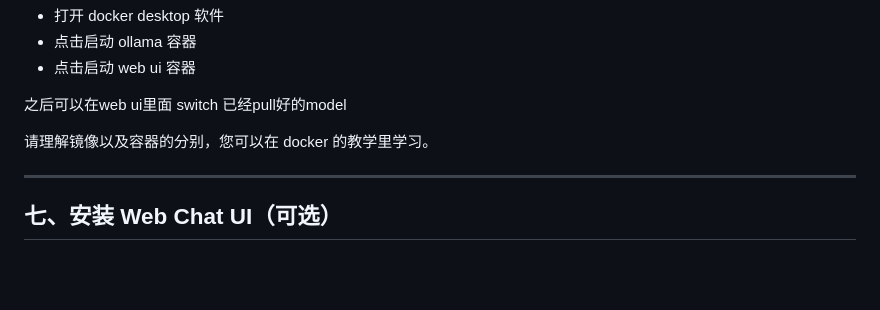
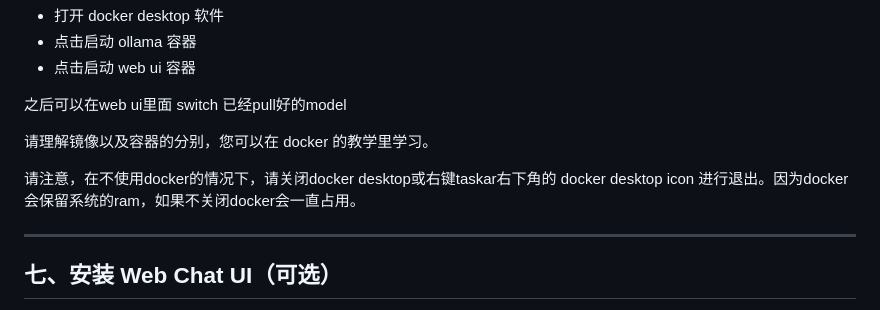
Before and after one commit to ricson5499/ricson5499.github.io, a Markdown page: articles/docker-ollama-qwen.zh.md, the part around the change. Drawn GitHub-style; blank space fills up the shorter version.

Commit message:
other important tips

```diff
--- a/articles/docker-ollama-qwen.zh.md
+++ b/articles/docker-ollama-qwen.zh.md
@@ -209,6 +209,8 @@ Ollama is running
 
 请理解镜像以及容器的分别，您可以在 docker 的教学里学习。
 
+请注意，在不使用docker的情况下，请关闭docker desktop或右键taskar右下角的 docker desktop icon 进行退出。因为docker会保留系统的ram，如果不关闭docker会一直占用。
+
 ---
 
 ## 七、安装 Web Chat UI（可选）
```
